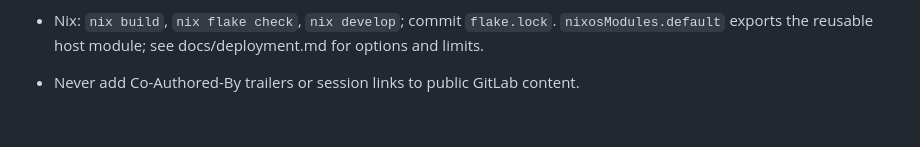
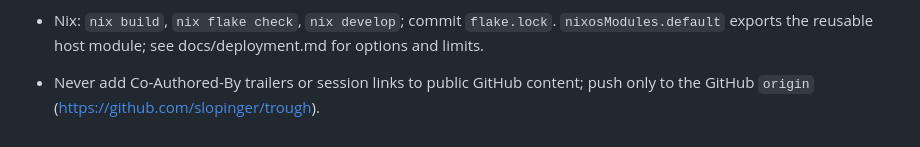
Before and after one commit to slopinger/trough, a Markdown page: CLAUDE.md, the part around the change. GitHub-like rendering.

Commit message:
Note GitHub as the only development host
Development moved from the archived GitLab to GitHub; agent notes now
say so.

```diff
--- a/CLAUDE.md
+++ b/CLAUDE.md
@@ -52,4 +52,4 @@ Keep these notes, README and docs/ up to date whenever code behavior, commands o
 
 - Nix: `nix build`, `nix flake check`, `nix develop`; commit `flake.lock`.
   `nixosModules.default` exports the reusable host module; see docs/deployment.md for options and limits.
-- Never add Co-Authored-By trailers or session links to public GitLab content.
+- Never add Co-Authored-By trailers or session links to public GitHub content; push only to the GitHub `origin` (https://github.com/slopinger/trough).
```
